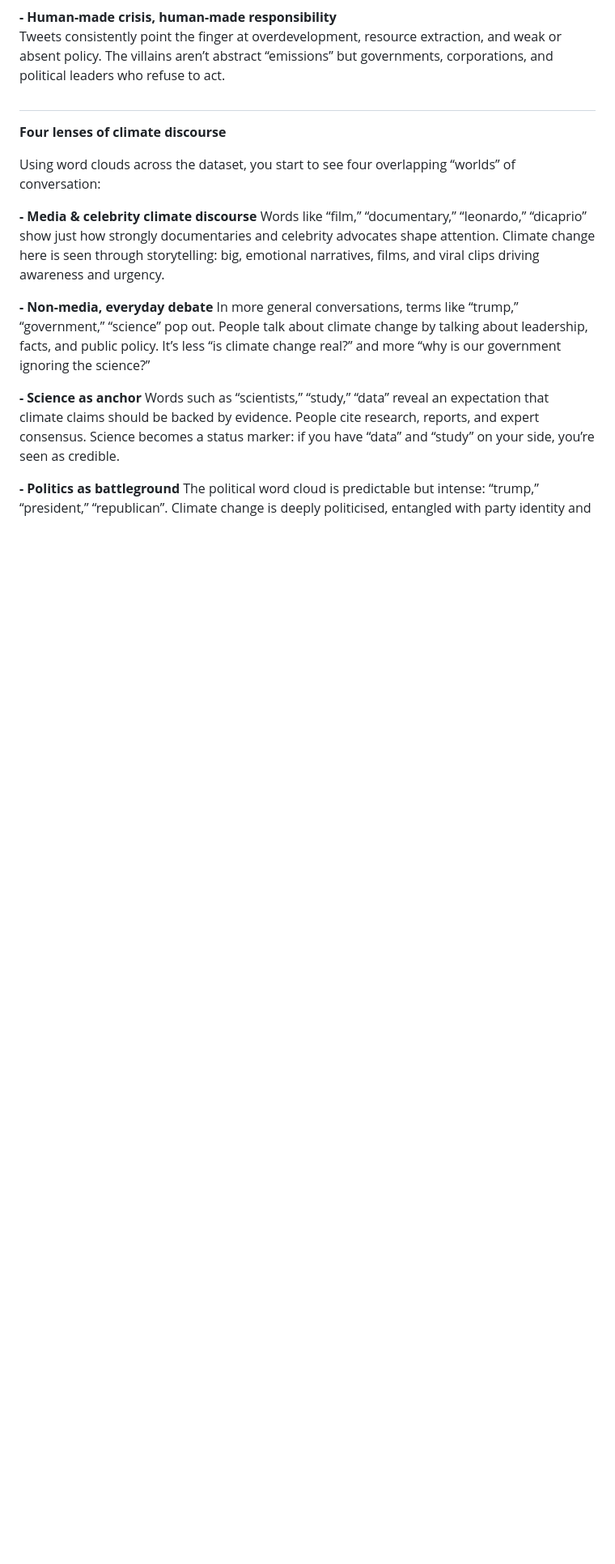
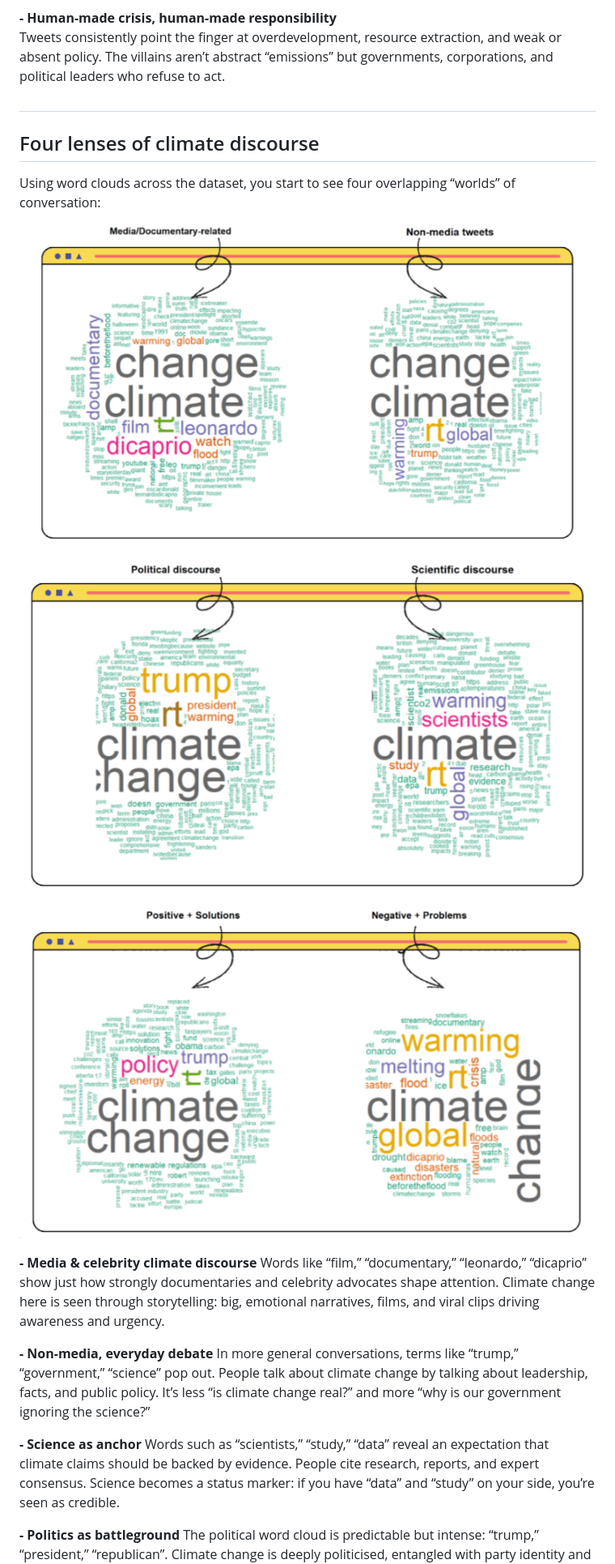
Before and after one commit to mox-opal/mox-opal.github.io, a Markdown page: README.md, the part around the change printed below. Shown: that part at 81% size. Rendered like a GitHub page; blank space fills up the shorter version.

```diff
--- a/README.md
+++ b/README.md
@@ -28,9 +29,15 @@ Tweets consistently point the finger at overdevelopment, resource extraction, an
 
 #
 
-__Four lenses of climate discourse__
+## Four lenses of climate discourse
 
 Using word clouds across the dataset, you start to see four overlapping “worlds” of conversation:
+
+![](image/data3.png)
+
+![](image/data4.png)
+
+![](image/data5.png)
 
 __- Media & celebrity climate discourse__
 Words like “film,” “documentary,” “leonardo,” “dicaprio” show just how strongly documentaries and celebrity advocates shape attention. Climate change here is seen through storytelling: big, emotional narratives, films, and viral clips driving awareness and urgency.
```
Also changed, not shown: other parts of README.md (+2 -1 lines).
